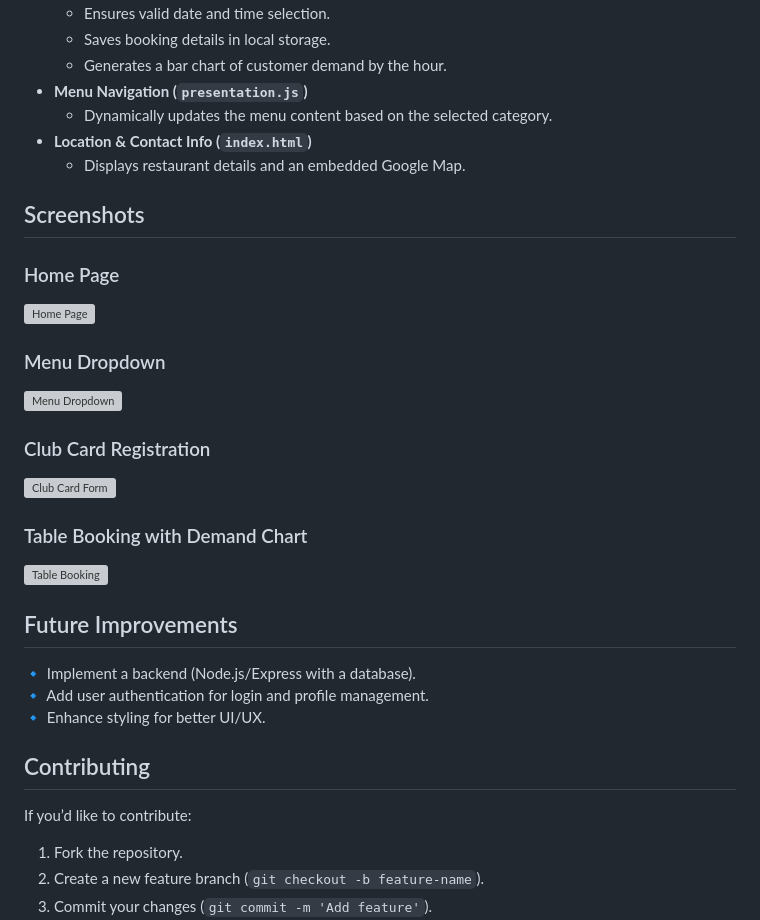
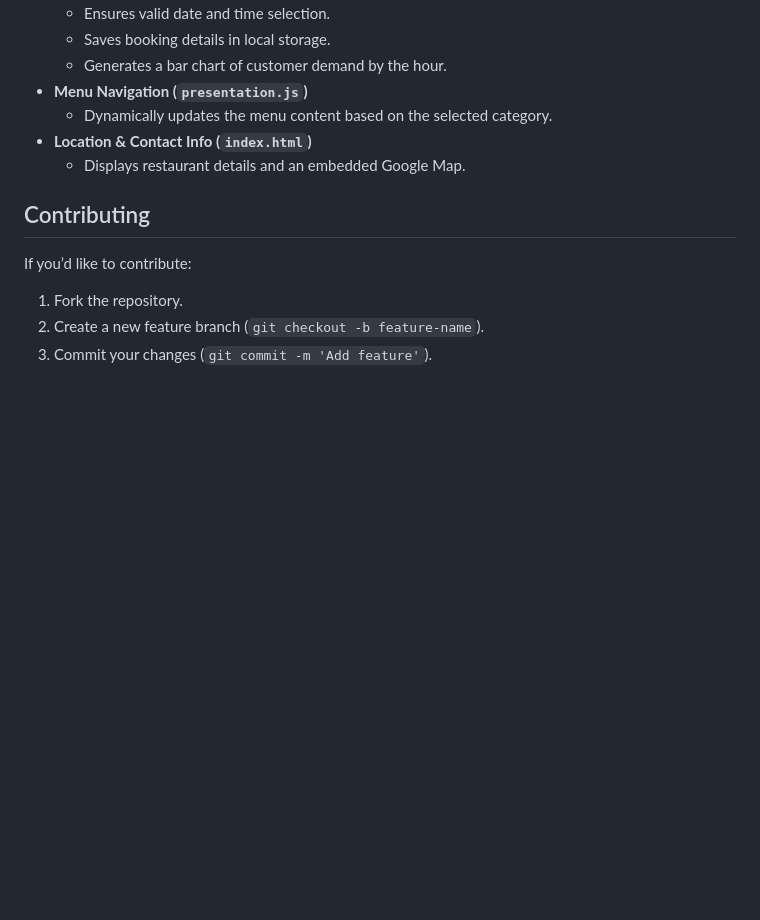
Before and after one commit to Mohammed19J/Paradise_Restaurant-Website, a Markdown page: README.md, the part around the change. GitHub-like rendering; blank space fills up the shorter version; grey boxes are pictures that could not be loaded.

```diff
--- a/README.md
+++ b/README.md
@@ -60,24 +60,6 @@ FoodParadise/
 - **Location & Contact Info (`index.html`)**
   - Displays restaurant details and an embedded Google Map.
 
-## Screenshots
-### Home Page
-![Home Page](images/homepage.png)
-
-### Menu Dropdown
-![Menu Dropdown](images/menu-dropdown.png)
-
-### Club Card Registration
-![Club Card Form](images/club-card-form.png)
-
-### Table Booking with Demand Chart
-![Table Booking](images/book-table.png)
-
-## Future Improvements
-🔹 Implement a backend (Node.js/Express with a database).
-🔹 Add user authentication for login and profile management.
-🔹 Enhance styling for better UI/UX.
-
 ## Contributing
 If you’d like to contribute:
 1. Fork the repository.
```
